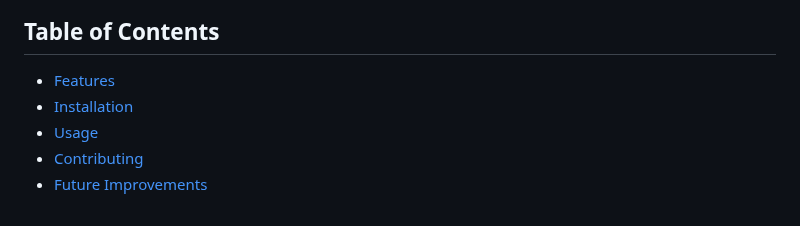
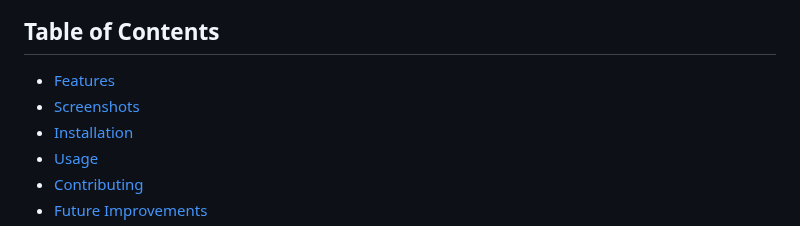
Before and after one commit to RatikArora/Hobby-Hub, a Markdown page: README.md, the part around one of its changes. Rendered like a GitHub page.

```diff
--- a/README.md
+++ b/README.md
@@ -5,6 +5,7 @@ Hobby Hub is a dynamic platform designed to create a vibrant community where ind
 ## Table of Contents
 
 - [Features](#features)
+- [Screenshots](#screenshots)
 - [Installation](#installation)
 - [Usage](#usage)
 - [Contributing](#contributing)
```
Also changed, not shown: other parts of README.md (+13 -0 lines).
